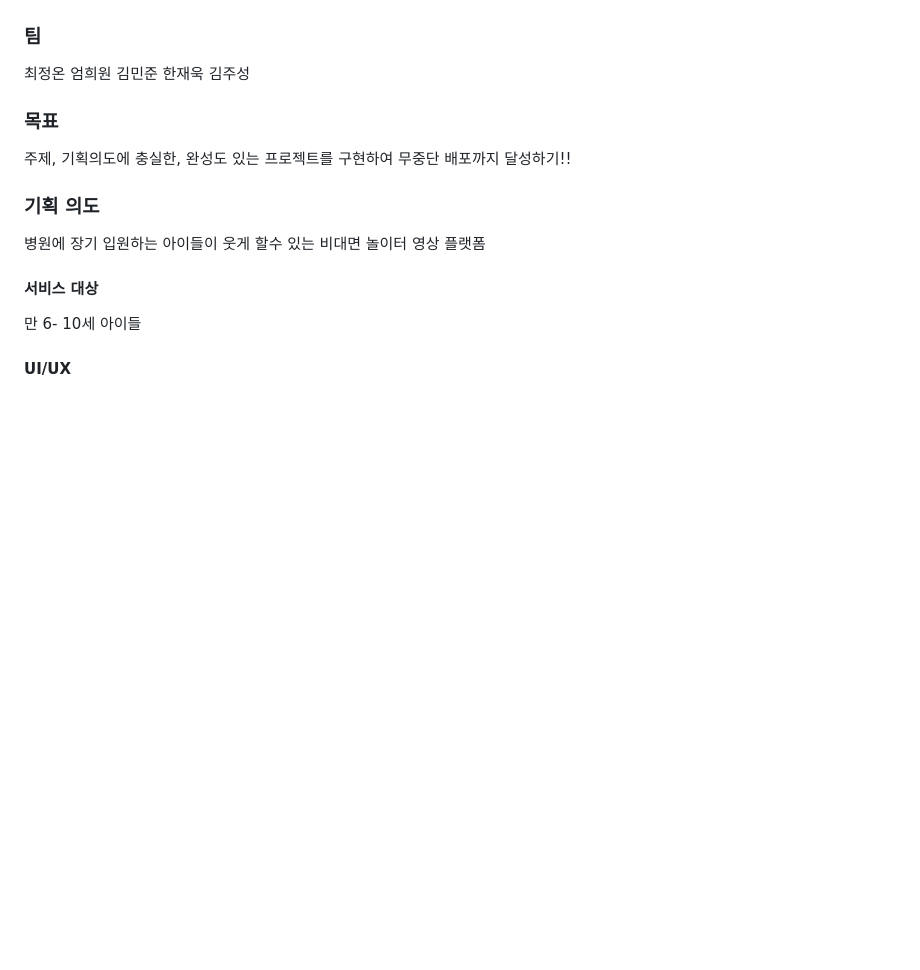
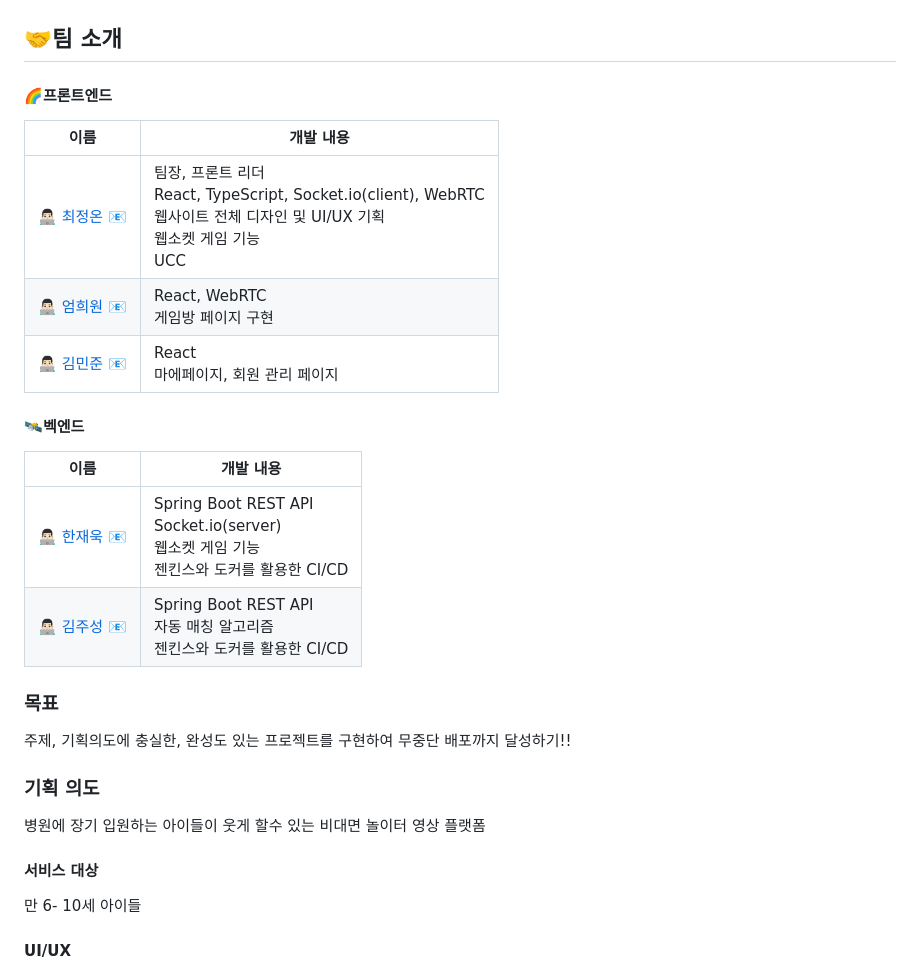
Before and after one commit to Playground-for-Hospital-Children-Chick/Chick, a Markdown page: README.md, the part around the change. Drawn GitHub-style; blank space fills up the shorter version.

```diff
--- a/README.md
+++ b/README.md
@@ -19,8 +19,23 @@ WebRTC를 활용한 비대면 놀이터
   - 오류 수정
   - 산출물 정리
 
-### 팀
-최정온 엄희원 김민준 한재욱 김주성
+## 🤝팀 소개
+
+#### 🌈프론트엔드
+
+| 이름 | 개발 내용 |
+| ------ | ------------ |
+|[👨🏻‍💻 최정온](https://github.com/sigamflo) [📧](mailto:hitedin@gmail.com) | 팀장, 프론트 리더 <br /> React, TypeScript, Socket.io(client), WebRTC<br />웹사이트 전체 디자인 및 UI/UX 기획 <br /> 웹소켓 게임 기능 <br /> UCC <br />|
+|[👨🏻‍💻 엄희원](https://github.com/sigamflo) [📧](mailto:jhkang9820@gmail.com)   | React, WebRTC <br /> 게임방 페이지 구현 |
+|[👨🏻‍💻 김민준](https://github.com/sigamflo) [📧](mailto:jyeon3930@naver.com) |React <br /> 마에페이지, 회원 관리 페이지|
+
+#### 🛰벡엔드
+
+| 이름 | 개발 내용 |
+| ------ | ------------ |
+|[👨🏻‍💻 한재욱](https://github.com/sigamflo) [📧](mailto:dyffh1031@naver.com)        | Spring Boot REST API<br />Socket.io(server)<br /> 웹소켓 게임 기능 <br /> 젠킨스와 도커를 활용한 CI/CD
+|[👨🏻‍💻 김주성](https://github.com/sigamflo) [📧](mailto:kjschocolate@gmail.com)   | Spring Boot REST API<br /> 자동 매칭 알고리즘 <br /> 젠킨스와 도커를 활용한 CI/CD|
+
 
 ### 목표
 주제, 기획의도에 충실한, 완성도 있는 프로젝트를 구현하여 무중단 배포까지 달성하기!!
```
